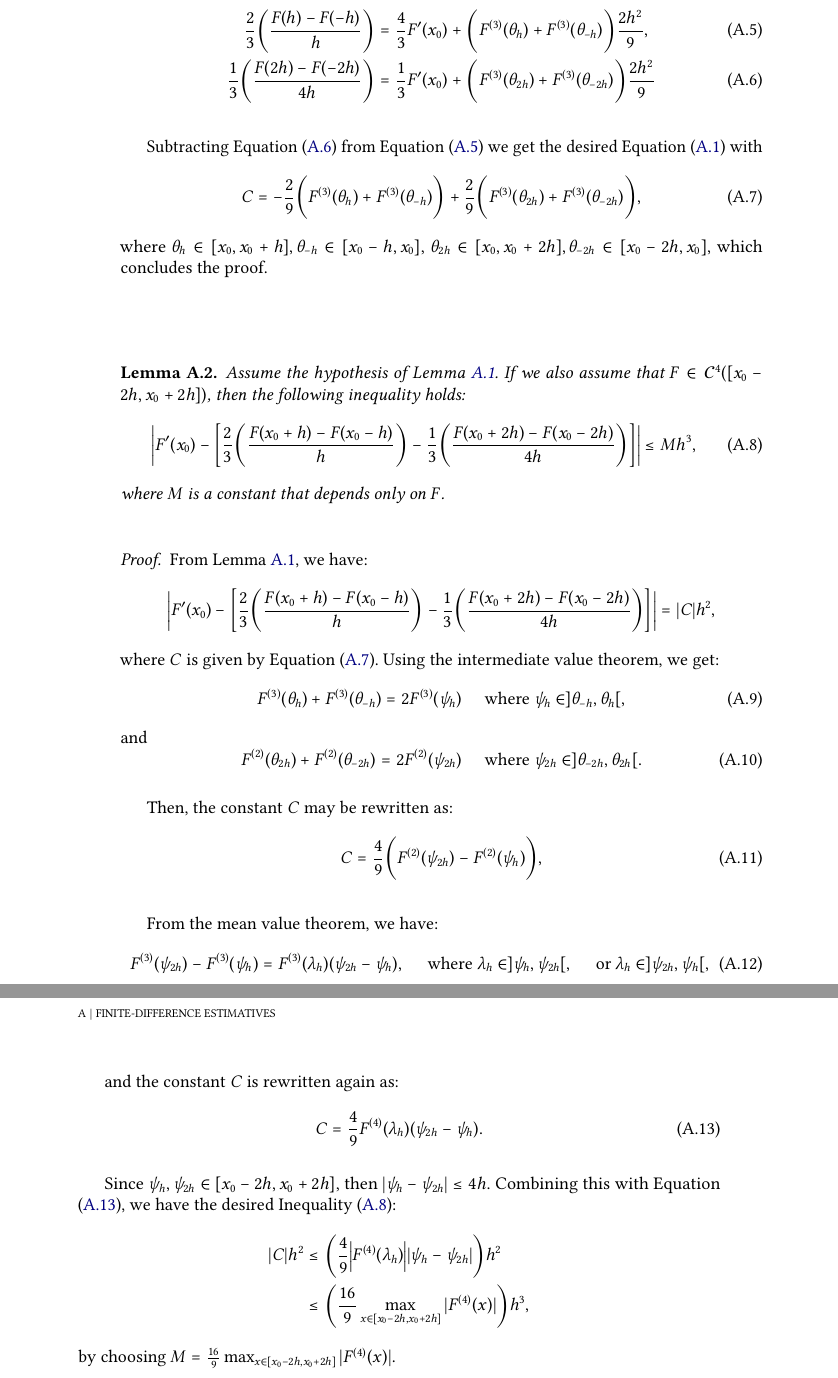
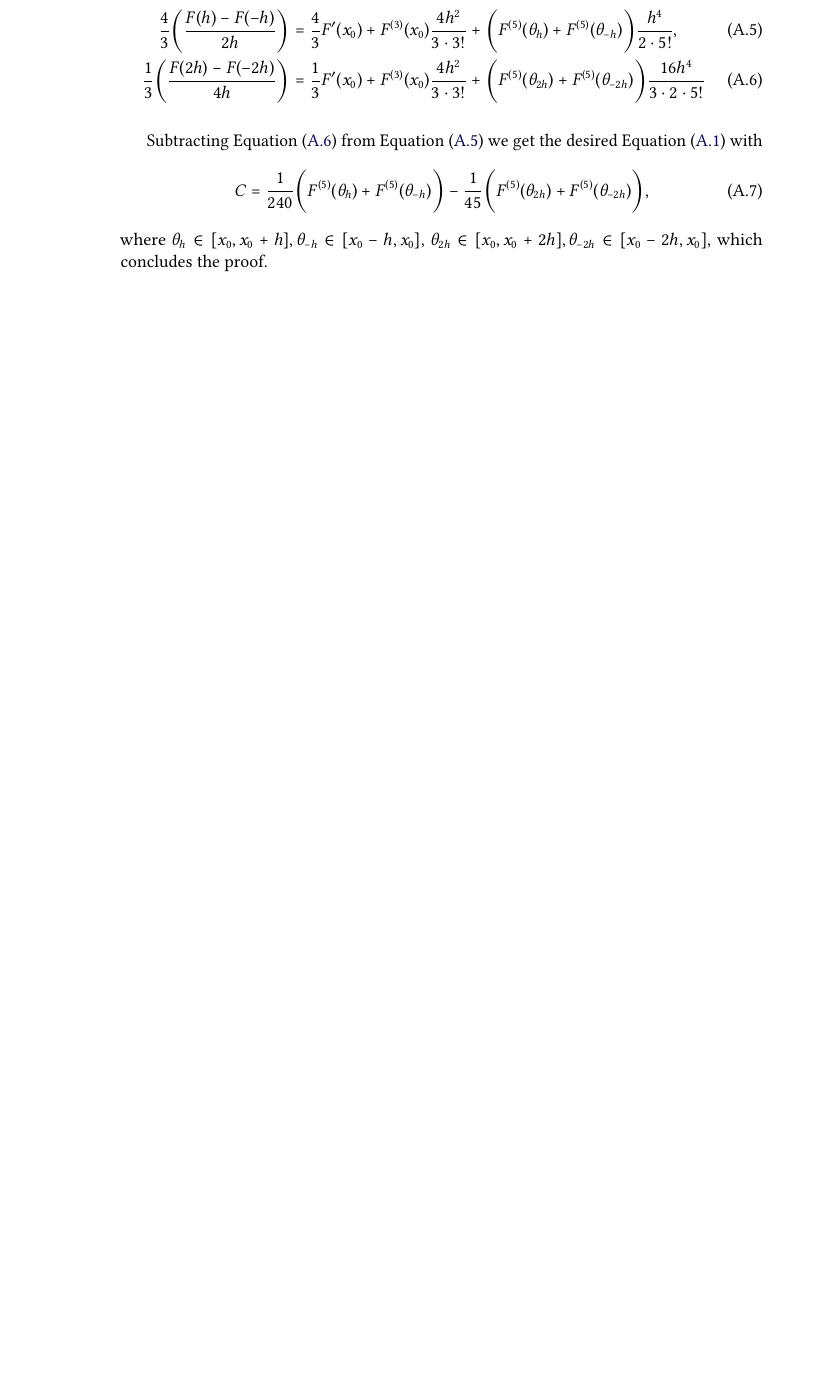
Before and after one commit to luanfs/doc-qualification, a LaTeX thesis (qualification_luan.tex, which reads conteudo/01-1d-fv.tex, conteudo/anexo-fd.tex): two parts of pages 24 and 25 of 28 before the commit and part of page 24 of 26 after it, the two joined at a grey line, cut at the place of the change, the shorter picture padded with empty space. The pictures show the PDF file qualification_luan.pdf that the author committed with the source.

Commit message:
bug fix in fd

```diff
--- a/conteudo/01-1d-fv.tex
+++ b/conteudo/01-1d-fv.tex
@@ -522,17 +522,17 @@ $q_{i+\frac{1}{2}} = \frac{d}{dx}Q_{i4}(x_{i+k+\frac{1}{2}})$.
 	Using these identities, Equation \eqref{prop:bound1-eq1} may be rewritten as:
 	\begin{equation}
 		\label{prop:bound1-eq2}
-		q(0) = \frac{2}{3} \bigg(\frac{F(h) - F(-h)}{h}\bigg)
-		       - \frac{1}{12} \bigg(\frac{F(2h) - F(-2h)}{h}\bigg)
-+ Ch^2,
+		q(0) = \frac{4}{3} \bigg(\frac{F(h) - F(-h)}{2h}\bigg)
+		       - \frac{1}{3} \bigg(\frac{F(2h) - F(-2h)}{4h}\bigg)
++ Ch^4,
 	\end{equation}
 	which consists of finite-difference approximations.
 	Thus, Equation \eqref{prop:bound1-eq1} follows from Lemma \ref{lemma:fd-est1}
 	with:
 	\begin{equation}
 		\label{prop:bound1-eq3}
-		C = -\frac{2}{9}\bigg( q^{(2)}(\theta_{h}) + q^{(2)}(\theta_{-h})\bigg)
-		+ \frac{2}{9}\bigg( q^{(2)}(\theta_{2h}) + q^{(2)}(\theta_{-2h})\bigg),
+		C = \frac{1}{240}\bigg( q^{(4)}(\theta_{h}) + q^{(4)}(\theta_{-h})\bigg)
+		- \frac{1}{45}\bigg( q^{(4)}(\theta_{2h}) + q^{(4)}(\theta_{-2h})\bigg),
 	\end{equation}
 	where $\theta_{h} \in [0,h], \theta_{-h}\in [-h,0]$,
 	$\theta_{2h} \in [0,2h], \theta_{-2h}\in [-2h,0]$,
@@ -541,19 +541,3 @@ $q_{i+\frac{1}{2}} = \frac{d}{dx}Q_{i4}(x_{i+k+\frac{1}{2}})$.
 		% "QED" que o ambiente proof acrescenta automaticamente.
   \renewcommand\qedsymbol{} % tem efeito apenas nesta prova!
 \end{proof}
-
-\begin{prop}
-	\label{prop:bound2}
-	Assume the hypothesis of Proposition \ref{prop:bound1}. If we also assume that
-	$q \in \mathcal{C}^{3}[-2h,2h]$, then the following inequality holds:
-	\begin{equation}
-                \label{prop:bound2-eq1}
-		\bigg|q(0) - \bigg[\frac{7}{12}\bigg( \frac{1}{h} \int_{0}^{h} q(x) \,dx
-                       + \frac{1}{h} \int_{-h}^{0} q(x) \,dx  \bigg)
-                       - \frac{1}{12}\bigg( \frac{1}{h} \int_{h}^{2h} q(x) \,dx
-		       + \frac{1}{h} \int_{-2h}^{-h} q(x) \,dx  \bigg) \bigg] \bigg|  \leq Mh^3,
-        \end{equation}
-        where $M$ is a constant that depends only on $q$.
-\end{prop}
-
-\begin{proof}
@@ -563,2 +543,0 @@ $q_{i+\frac{1}{2}} = \frac{d}{dx}Q_{i4}(x_{i+k+\frac{1}{2}})$.
-	\renewcommand\qedsymbol{} % tem efeito apenas nesta prova!
-\end{proof}
--- a/conteudo/anexo-fd.tex
+++ b/conteudo/anexo-fd.tex
@@ -10,11 +10,11 @@
 	Then, the following identity holds:
 	\begin{equation}
 		\label{lemma:fd-est1-eq0}
-		F'(x_0) =  \frac{2}{3} \bigg(\frac{F(x_0+h) - F(x_0-h)}{h}\bigg)
+		F'(x_0) =  \frac{4}{3} \bigg(\frac{F(x_0+h) - F(x_0-h)}{2h}\bigg)
                       - \frac{1}{3} \bigg(\frac{F(x_0+2h) - F(x_0-2h)}{4h}\bigg)
-		      + Ch^2,
+		      + Ch^4,
 	\end{equation}
-	where $C$ is a constant that depends only on $F$ and $h$.
+	where $C$ is a constant that depends only on $F$.
 \end{lema}
 
 \begin{proof}
@@ -22,4 +22,4 @@
 	Then, we get using the Taylor expansion of $F$:
 	\begin{align*}
 		F(x_0 + \delta) = F(x_0) +  &F'(x_0)\delta + F^{(2)}(0)\frac{\delta ^2}{2}
-		+ F^{(3)}(\theta_{\delta} )\frac{\delta ^3}{6},
+		+ F^{(3)}(x_0)\frac{\delta ^3}{3!}
@@ -50 +57,3 @@
 		\frac{F(x_0+2h) - F(x_0-2h)}{4h} = F'(x_0) +
+		F^{(3)}(x_0)\frac{4h^2}{3!} +
+		\bigg( F^{(5)}(\theta_{2h}) + F^{(5)}(\theta_{-2h})\bigg) \frac{16h^4}{2\cdot5!}, \\
@@ -55,52 +63,25 @@
 	Using Equations \eqref{lemma:fd-est1-eq2} and \eqref{lemma:fd-est1-eq3}, we obtain:
 	\begin{align}
 		\label{lemma:fd-est1-eq4}
-		\frac{2}{3} \bigg(\frac{F(h) - F(-h)}{h}\bigg) &= \frac{4}{3} F'(x_0) +
-                \bigg( F^{(3)}(\theta_{h}) + F^{(3)}(\theta_{-h})\bigg)\frac{2h^2}{9},\\
-                \label{lemma:fd-est1-eq5}
-		\frac{1}{3} \bigg(\frac{F(2h) - F(-2h)}{4h}\bigg) &= \frac{1}{3} F'(x_0)+
-		\bigg( F^{(3)}(\theta_{2h}) + F^{(3)}(\theta_{-2h})\bigg) \frac{2h^2}{9}
+		\frac{4}{3} \bigg(\frac{F(h) - F(-h)}{2h}\bigg) &= \frac{4}{3} F'(x_0) +
+				F^{(3)}(x_0)\frac{4h^2}{3\cdot3!} +
+                \bigg( F^{(5)}(\theta_{h}) + F^{(5)}(\theta_{-h})\bigg)\frac{h^4}{2\cdot5!},\\
+        \label{lemma:fd-est1-eq5}
+	        	\frac{1}{3} \bigg(\frac{F(2h) - F(-2h)}{4h}\bigg) &= \frac{1}{3} F'(x_0)+
+		       	F^{(3)}(x_0)\frac{4h^2}{3\cdot3!} +
+		        \bigg( F^{(5)}(\theta_{2h}) + F^{(5)}(\theta_{-2h})\bigg) \frac{16h^4}{3\cdot2\cdot5!}
 	\end{align}
 
 	Subtracting Equation \eqref{lemma:fd-est1-eq5} from Equation \eqref{lemma:fd-est1-eq4} we get
 	the desired Equation \eqref{lemma:fd-est1-eq0} with
 	\begin{equation}
 		\label{lemma:fd-est1-eq6}
-		C = -\frac{2}{9}\bigg( F^{(3)}(\theta_{h}) + F^{(3)}(\theta_{-h})\bigg)
-		+ \frac{2}{9}\bigg( F^{(3)}(\theta_{2h}) + F^{(3)}(\theta_{-2h})\bigg),
+		C = \frac{1}{240}\bigg( F^{(5)}(\theta_{h}) + F^{(5)}(\theta_{-h})\bigg)
+		- \frac{1}{45}\bigg( F^{(5)}(\theta_{2h}) + F^{(5)}(\theta_{-2h})\bigg),
 	\end{equation}
 	where $\theta_{h} \in [x_0,x_0+h], \theta_{-h}\in [x_0-h,x_0]$,
 	$\theta_{2h} \in [x_0,x_0+2h], \theta_{-2h}\in [x_0-2h,x_0]$,
 	which concludes the proof.
-
 		% "QED" que o ambiente proof acrescenta automaticamente.
   \renewcommand\qedsymbol{} % tem efeito apenas nesta prova!
 \end{proof}
-
-
-\begin{lema}
-	\label{lemma:fd-bound1}
-	Assume the hypothesis of Lemma \ref{lemma:fd-est1}. If we also assume that
-	$F \in \mathcal{C}^{4}([x_0-2h,x_0+2h])$, then the following inequality holds:
-	\begin{equation}
-                \label{lemma:fd-bound1-eq1}
-		\bigg|F'(x_0) - \bigg[ \frac{2}{3} \bigg(\frac{F(x_0+h) - F(x_0-h)}{h}\bigg)
-                      - \frac{1}{3} \bigg(\frac{F(x_0+2h) - F(x_0-2h)}{4h}\bigg)
-		       \bigg] \bigg|  \leq Mh^3,
-        \end{equation}
-        where $M$ is a constant that depends only on $F$.
-\end{lema}
-
-\begin{proof}
-	From Lemma \ref{lemma:fd-est1}, we have:
-	\begin{equation*}
-        	\bigg|F'(x_0) - \bigg[ \frac{2}{3} \bigg(\frac{F(x_0+h) - F(x_0-h)}{h}\bigg)
-               - \frac{1}{3} \bigg(\frac{F(x_0+2h) - F(x_0-2h)}{4h}\bigg)
-		\bigg] \bigg| = |C|h^2,
-	\end{equation*}
-	where $C$ is given by Equation \eqref{lemma:fd-est1-eq6}.
-	Using the intermediate value theorem, we get:
-	\begin{equation}
-                \label{lemma:fd-bound1-eq2}
-		F^{(3)}(\theta_{h}) + F^{(3)}(\theta_{-h}) =
-		2 F^{(3)}(\psi_{h})
@@ -113,35 +87,0 @@
-		2 F^{(2)}(\psi_{2h})
-		\quad \text{ where } \psi_{2h} \in ]\theta_{-2h},\theta_{2h}[.
-       \end{equation}
-
-       Then, the constant $C$ may be rewritten as:
-       \begin{equation}
-               \label{lemma:fd-bound1-eq4}
-		       C = \frac{4}{9}\bigg(F^{(2)}(\psi_{2h}) - F^{(2)}(\psi_{h})\bigg),
-       \end{equation}
-
-       From the mean value theorem, we have:
-       \begin{equation}
-               \label{lemma:fd-found1-eq5}
-	       F^{(3)}(\psi_{2h})- F^{(3)}(\psi_{h}) = F^{(3)}(\lambda_h) (\psi_{2h} - \psi_{h}),
-	       \quad \text{ where } \lambda_{h} \in ]\psi_h, \psi_{2h}[,
-	       \quad \text{ or }   \lambda_{h} \in ]\psi_{2h}, \psi_{h}[,
-       \end{equation}
-
-       and the constant $C$ is rewritten again as:
-	\begin{equation}
-               \label{lemma:fd-bound1-eq6}
-               C = \frac{4}{9} F^{(4)}(\lambda_h) (\psi_{2h} - \psi_{h}).
-	\end{equation}
-
-	Since $\psi_{h}, \psi_{2h} \in [x_0-2h,x_0+2h]$, then $|\psi_{h} - \psi_{2h}| \leq 4h$.
-	Combining this with  Equation \eqref{lemma:fd-bound1-eq6},
-	we have the desired Inequality \eqref{lemma:fd-bound1-eq1}:
-	\begin{align*}
-                \label{lemma:fd-bound1-eq7}
-		|C|h^2  &\leq \bigg( \frac{4}{9} \big|F^{(4)}(\lambda_h)\big| |\psi_{h} - \psi_{2h}| \bigg) h^2\\
-			&\leq \bigg( \frac{16}{9} \max_{x \in [x_0-2h,x_0+2h]}{|F^{(4)}(x)|} \bigg) h^3,
-        \end{align*}
-	by choosing $M = \frac{16}{9}\max_{x \in [x_0-2h,x_0+2h]}{|F^{(4)}(x)|}$.
-	\renewcommand\qedsymbol{} % tem efeito apenas nesta prova!
-\end{proof}
```
Also changed, not shown: qualification_luan.pdf, conteudo/01-1d-fv.tex (5 more changed lines), conteudo/anexo-fd.tex (24 more changed lines).
